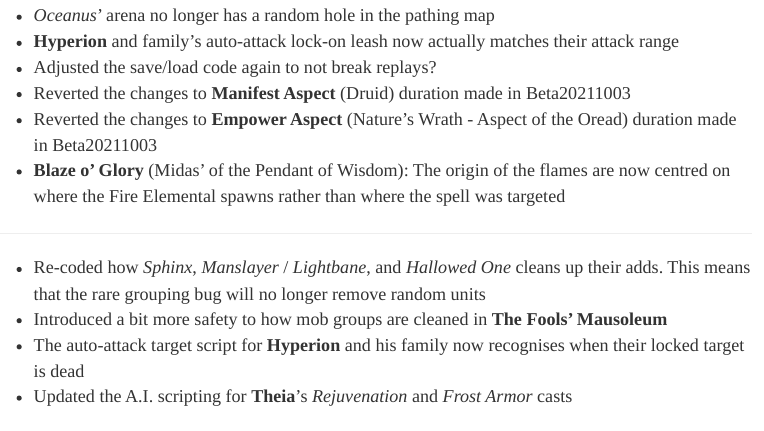
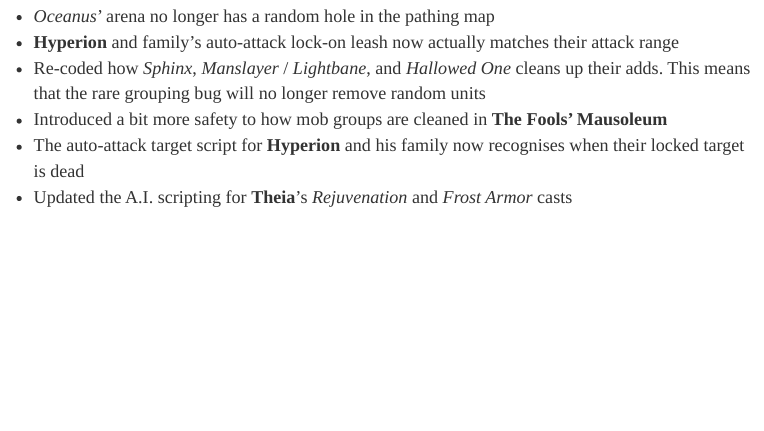
Before and after one commit to TheBlackRoad-RPG/TheBlackRoad-RPG.github.io, an R Markdown document (index.Rmd): the page in a window 1100 px wide, from 1120 px down before the commit and from 1200 px down after it, so that both start at the same text. The pictures show the output file index.html that the author committed with the source, opened offline; menus at the side of the page are left out.

Commit message:
Removed beta specific info

```diff
--- a/index.Rmd
+++ b/index.Rmd
@@ -45,13 +47,6 @@ Whenever you load a **1.39a2** code, it is converted to a **1.39b** code and a b
 
 - *Oceanus*' arena no longer has a random hole in the pathing map
 - **Hyperion** and family's auto-attack lock-on leash now actually matches their attack range
-- Adjusted the save/load code again to not break replays?
-- Reverted the changes to **Manifest Aspect** (Druid) duration made in Beta20211003
-- Reverted the changes to **Empower Aspect** (Nature's Wrath - Aspect of the Oread) duration made in Beta20211003
-- **Blaze o' Glory** (Midas' of the Pendant of Wisdom): The origin of the flames are now centred on where the Fire Elemental spawns rather than where the spell was targeted
-
----
-
 - Re-coded how *Sphinx*,  *Manslayer* / *Lightbane*, and *Hallowed One* cleans up their adds. This means that the rare grouping bug will no longer remove random units
 - Introduced a bit more safety to how mob groups are cleaned in **The Fools' Mausoleum**
 - The auto-attack target script for **Hyperion** and his family now recognises when their locked target is dead
```
Also changed, not shown: index.html, index.Rmd (2 more changed lines).
